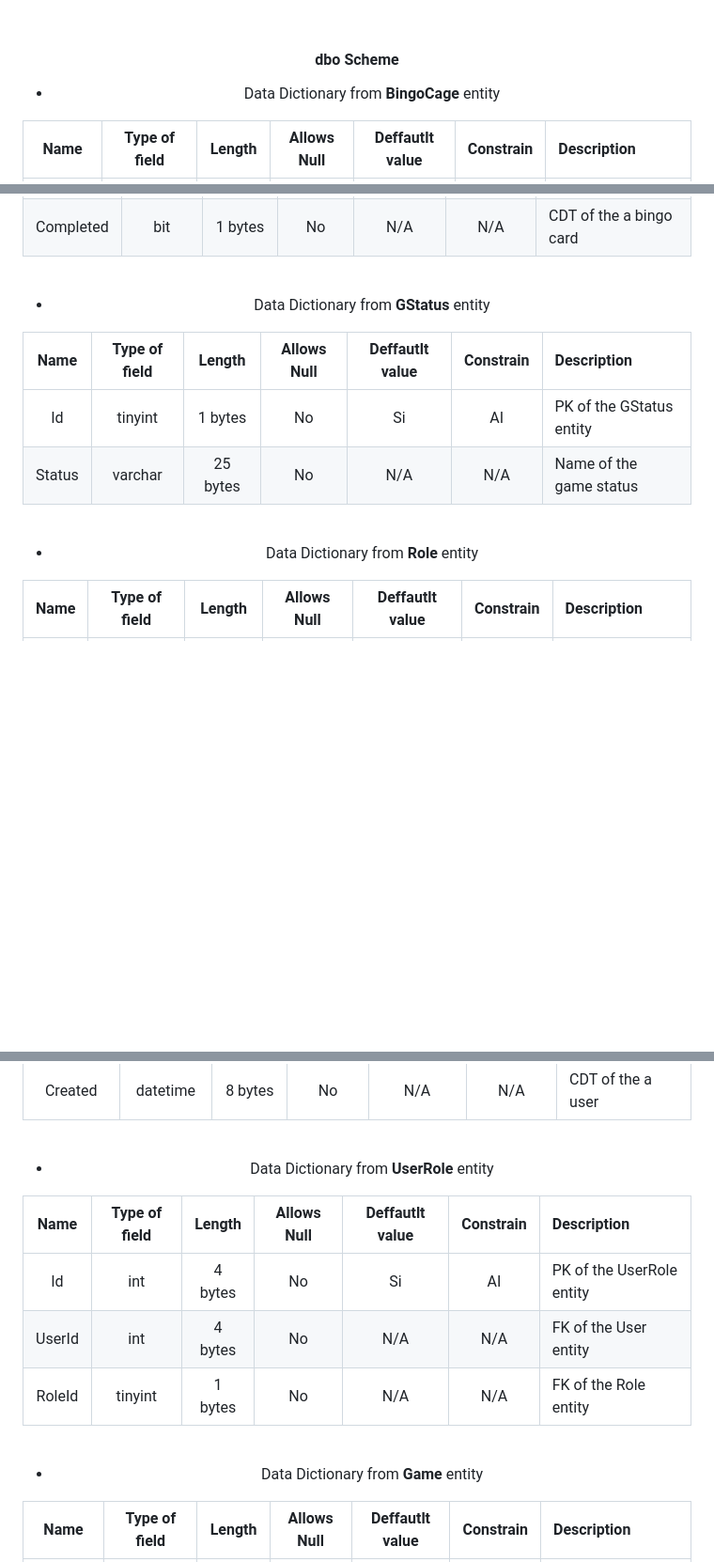
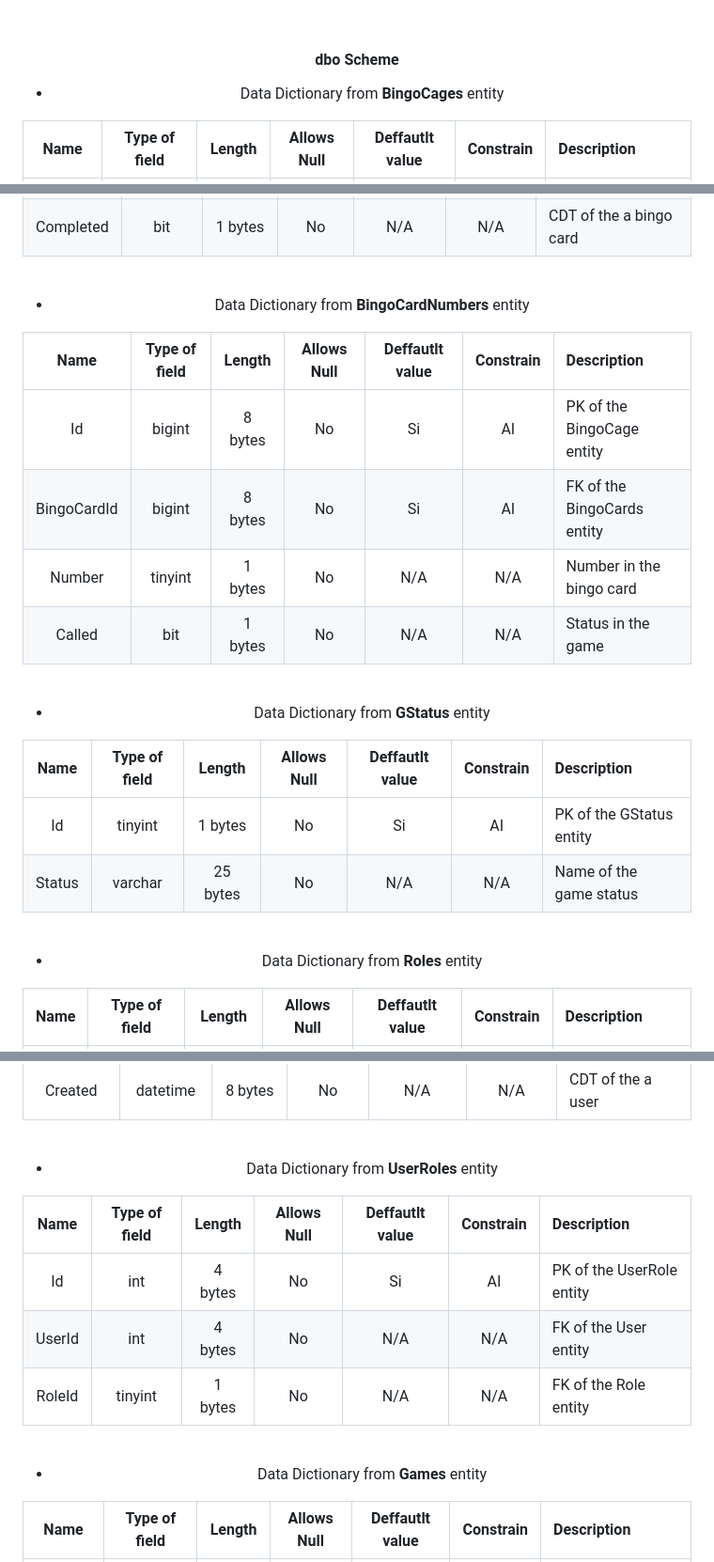
Before and after one commit to MatiasMolina000/BingoMVC, a Markdown page: docs/redesign/Data_Dictionary.md, 3 parts joined by grey strips. Shown: that part at 94% size. Rendered like a GitHub page; blank space fills up the shorter version.

Commit message:
Add BingoCardNumbers entity to control the bingo cards.

```diff
--- a/docs/redesign/Data_Dictionary.md
+++ b/docs/redesign/Data_Dictionary.md
@@ -27,7 +27,7 @@ In this section, the metadata of the proposed model is documented, classified by
 
 <article>
 
-- Data Dictionary from **BingoCage** entity
+- Data Dictionary from **BingoCages** entity
 
 | Name | Type of field | Length | Allows Null | Deffautlt value | Constrain | Description |
 |:----:|:-------------:|:------:|:-----------:|:---------------:|:---------:|:------------|
@@ -51,6 +51,19 @@ In this section, the metadata of the proposed model is documented, classified by
 | Numbers | varchar | 100 bytes | No | N/A | N/A | String with the numbers of the bingo card |
 | OrderedN | varchar | 100 bytes | No | N/A | N/A | String with the numbers and the blanks of the bingo card |
 | Completed | bit | 1 bytes | No | N/A | N/A | CDT of the a bingo card |
+
+</article>
+<br>
+<article>
+
+- Data Dictionary from **BingoCardNumbers** entity
+
+| Name | Type of field | Length | Allows Null | Deffautlt value | Constrain | Description |
+|:----:|:-------------:|:------:|:-----------:|:---------------:|:---------:|:------------|
+| Id | bigint | 8 bytes | No | Si | AI | PK of the BingoCage entity |
+| BingoCardId | bigint | 8 bytes | No | Si | AI | FK of the BingoCards entity |
+| Number | tinyint | 1 bytes | No | N/A | N/A | Number in the bingo card |
+| Called | bit | 1 bytes | No | N/A | N/A | Status in the game |
 
 </article>
 <br>
@@ -67,7 +80,7 @@ In this section, the metadata of the proposed model is documented, classified by
 <br>
 <article>
 
-- Data Dictionary from **Role** entity
+- Data Dictionary from **Roles** entity
 
 | Name | Type of field | Length | Allows Null | Deffautlt value | Constrain | Description |
 |:----:|:-------------:|:------:|:-----------:|:---------------:|:---------:|:------------|
@@ -105,7 +118,7 @@ In this section, the metadata of the proposed model is documented, classified by
 <br>
 <article>
 
-- Data Dictionary from **UserRole** entity
+- Data Dictionary from **UserRoles** entity
 
 | Name | Type of field | Length | Allows Null | Deffautlt value | Constrain | Description |
 |:----:|:-------------:|:------:|:-----------:|:---------------:|:---------:|:------------|
@@ -117,7 +130,7 @@ In this section, the metadata of the proposed model is documented, classified by
 <br>
 <article>
 
-- Data Dictionary from **Game** entity
+- Data Dictionary from **Games** entity
 
 | Name | Type of field | Length | Allows Null | Deffautlt value | Constrain | Description |
 |:----:|:-------------:|:------:|:-----------:|:---------------:|:---------:|:------------|
```
Also changed, not shown: other parts of docs/redesign/Data_Dictionary.md (+2 -2 lines), docs/assets/diagrams/New_DER_v1_1.jpg (added), 1 other file.
